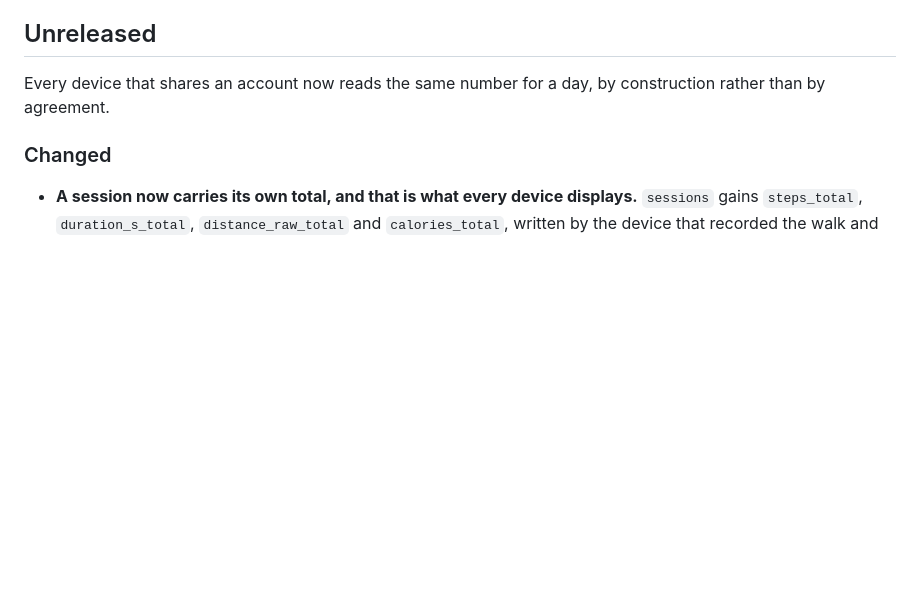
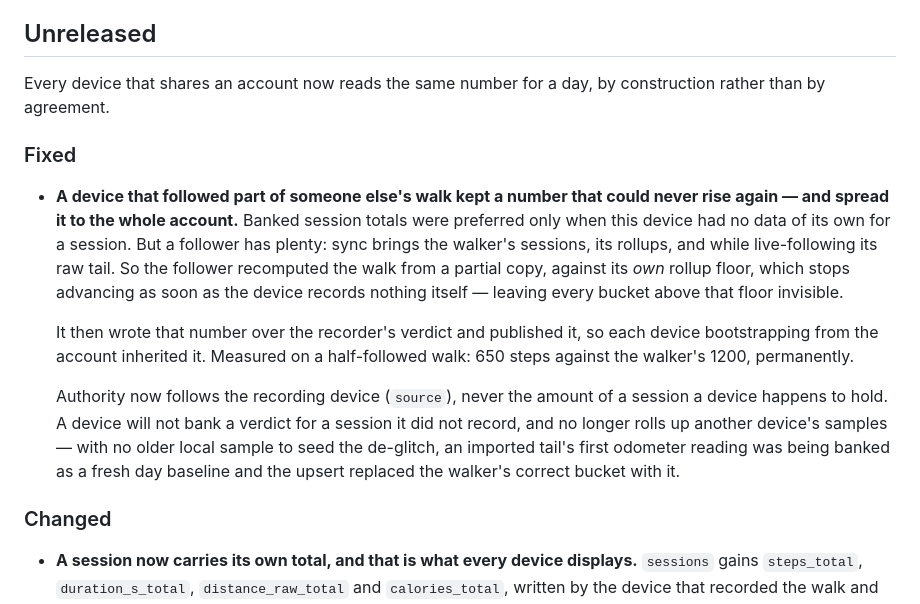
Before and after one commit to jeffrey12cali/trot, a Markdown page: CHANGELOG.md, the part around the change. Rendered like a GitHub page; blank space fills up the shorter version.

Commit message:
Document the follower-authority fix
Co-Authored-By: Claude Opus 5 <noreply@anthropic.com>
Claude-Session: https://claude.ai/code/session_01NuEFa8LEcJqGfqtnCLAf2a

```diff
--- a/CHANGELOG.md
+++ b/CHANGELOG.md
@@ -11,6 +11,27 @@ commit messages.
 
 Every device that shares an account now reads the same number for a day, by
 construction rather than by agreement.
+
+### Fixed
+- **A device that followed part of someone else's walk kept a number that could
+  never rise again — and spread it to the whole account.** Banked session
+  totals were preferred only when this device had no data of its own for a
+  session. But a follower has plenty: sync brings the walker's sessions, its
+  rollups, and while live-following its raw tail. So the follower recomputed
+  the walk from a partial copy, against its *own* rollup floor, which stops
+  advancing as soon as the device records nothing itself — leaving every bucket
+  above that floor invisible.
+
+  It then wrote that number over the recorder's verdict and published it, so
+  each device bootstrapping from the account inherited it. Measured on a
+  half-followed walk: 650 steps against the walker's 1200, permanently.
+
+  Authority now follows the recording device (`source`), never the amount of a
+  session a device happens to hold. A device will not bank a verdict for a
+  session it did not record, and no longer rolls up another device's samples —
+  with no older local sample to seed the de-glitch, an imported tail's first
+  odometer reading was being banked as a fresh day baseline and the upsert
+  replaced the walker's correct bucket with it.
 
 ### Changed
 - **A session now carries its own total, and that is what every device
```
